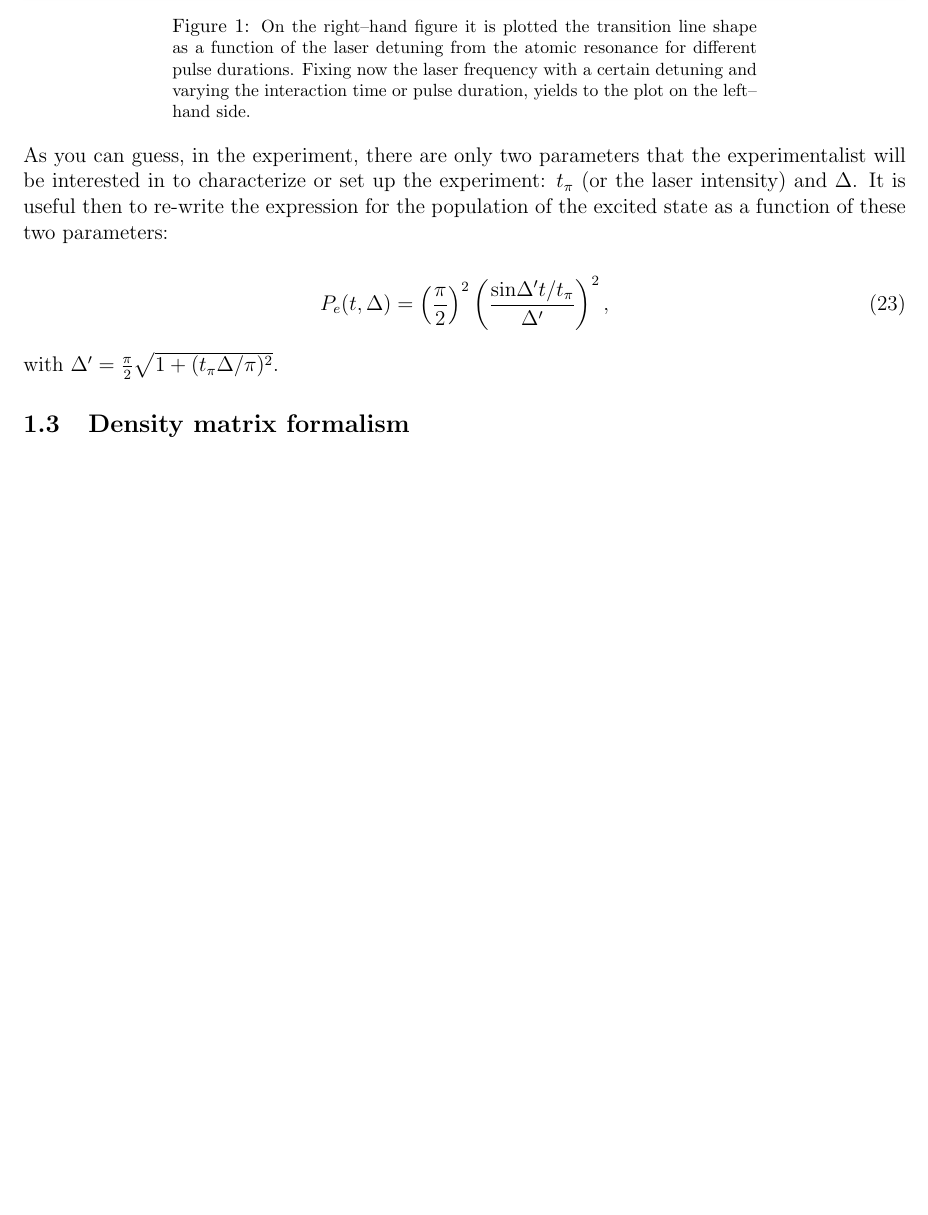
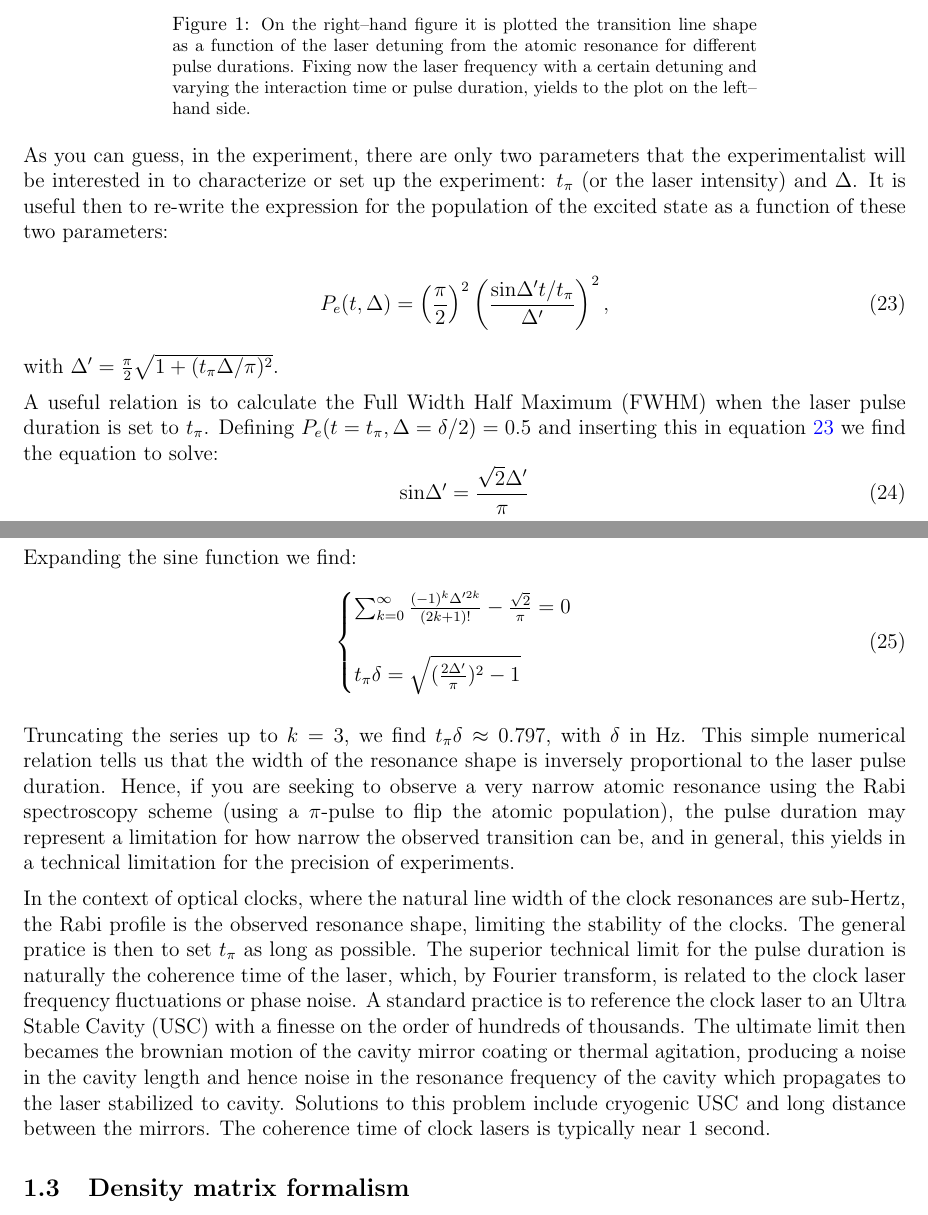
Before and after one commit to brunoximenez/Atom-photon_interaction, a LaTeX document (Manuscript/Rabi.tex, which reads Manuscript/sections/subsections/rotatingwave_rabioscillations.tex): part of page 5 of 5 before the commit and two parts of pages 5 and 6 of 6 after it, the two joined at a grey line, cut so that both start at the same text, the shorter picture padded with empty space. Compiled offline with pdfLaTeX.

Commit message:
Finished rotating wave and rabi oscillations section. Calculated the product t_pi x FWHM = 0.8. Solved it with hwhm_calc.py to solve the polinomial equation.

```diff
--- a/Manuscript/sections/subsections/rotatingwave_rabioscillations.tex
+++ b/Manuscript/sections/subsections/rotatingwave_rabioscillations.tex
@@ -89,8 +89,26 @@ The on resonance case $\Delta=0$, flips the population entirely from the ground
 
 As you can guess, in the experiment, there are only two parameters that the experimentalist will be interested in to characterize or set up the experiment: $t_{\pi}$ (or the laser intensity) and $\Delta$. It is useful then to re-write the expression for the population of the excited state as a function of these two parameters:
 
-\begin{equation}
+\begin{equation}\label{p_excited}
     P_{e}(t, \Delta) = \left(\frac{\pi}{2}\right)^{2} \left( \frac{ \textrm{sin}\Delta' t/t_{\pi}} {\Delta'} \right)^{2},
 \end{equation}
 
 with $\Delta' = \frac{\pi}{2} \sqrt{1 + (t_{\pi} \Delta / \pi)^{2}}  $.
+
+A useful relation is to calculate the Full Width Half Maximum (FWHM) when the laser pulse duration is set to $t_{\pi}$. Defining $P_{e}(t=t_{\pi}, \Delta=\delta/2) = 0.5$ and inserting this in equation \ref{p_excited} we find the equation to solve:
+\begin{equation}
+    \textrm{sin}\Delta' = \frac{\sqrt{2}\Delta'}{\pi}
+\end{equation}
+Expanding the sine function we find:
+\begin{equation}
+    \begin{cases}
+    \sum_{k=0}^{\infty} \frac{(-1)^{k}\Delta'^{2k}}{(2k+1)!} - \frac{\sqrt{2}}{\pi} = 0 \\
+    \\
+    t_{\pi}\delta = \sqrt{ (\frac{2\Delta'}{\pi})^{2} - 1}
+    \end{cases}
+\end{equation}
+
+Truncating the series up to $k=3$, we find $t_{\pi}\delta \approx 0.797$, with $\delta$ in Hz. This simple numerical relation tells us that the width of the resonance shape is inversely proportional to the laser pulse duration. Hence, if you are seeking to observe a very narrow atomic resonance using the Rabi spectroscopy scheme (using a $\pi$-pulse to flip the atomic population), the pulse duration may represent a limitation for how narrow the observed transition can be, and in general, this yields in a technical limitation for the precision of experiments.
+
+In the context of optical clocks, where the natural line width of the clock resonances are sub-Hertz, the Rabi profile is the observed resonance shape, limiting the stability of the clocks. The general pratice is then to set $t_{\pi}$ as long as possible. The superior technical limit for the pulse duration is naturally the coherence time of the laser, which, by Fourier transform, is related to the clock laser frequency fluctuations or phase noise. A standard practice is to reference the clock laser to an Ultra Stable Cavity (USC) with a finesse on the order of hundreds of thousands.
+The ultimate limit then becames the brownian motion of the cavity mirror coating or thermal agitation, producing a noise in the cavity length and hence noise in the resonance frequency of the cavity which propagates to the laser stabilized to cavity. Solutions to this problem include cryogenic USC and long distance between the mirrors. The coherence time of clock lasers is typically near 1 second.
```
Also changed, not shown: Manuscript/Rabi.pdf, 8 other files.
